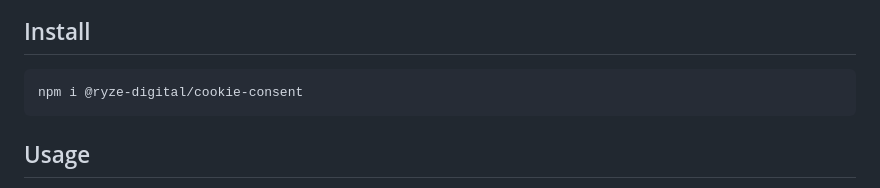
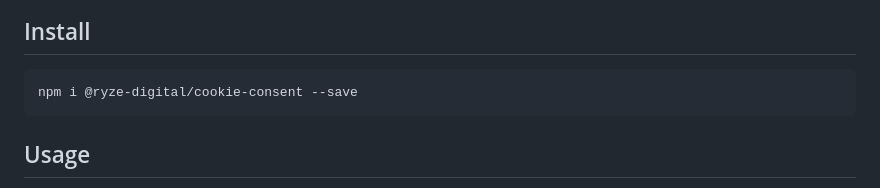
Before and after one commit to ryze-digital/cookie-consent, a Markdown page: README.md, the part around the change. Rendered like a GitHub page.

Commit message:
docs: Add save flag for easier copy and paste

````diff
--- a/README.md
+++ b/README.md
@@ -5,7 +5,7 @@
 ## Install
 
 ```sh
-npm i @ryze-digital/cookie-consent
+npm i @ryze-digital/cookie-consent --save
 ```
 
 ## Usage
````
